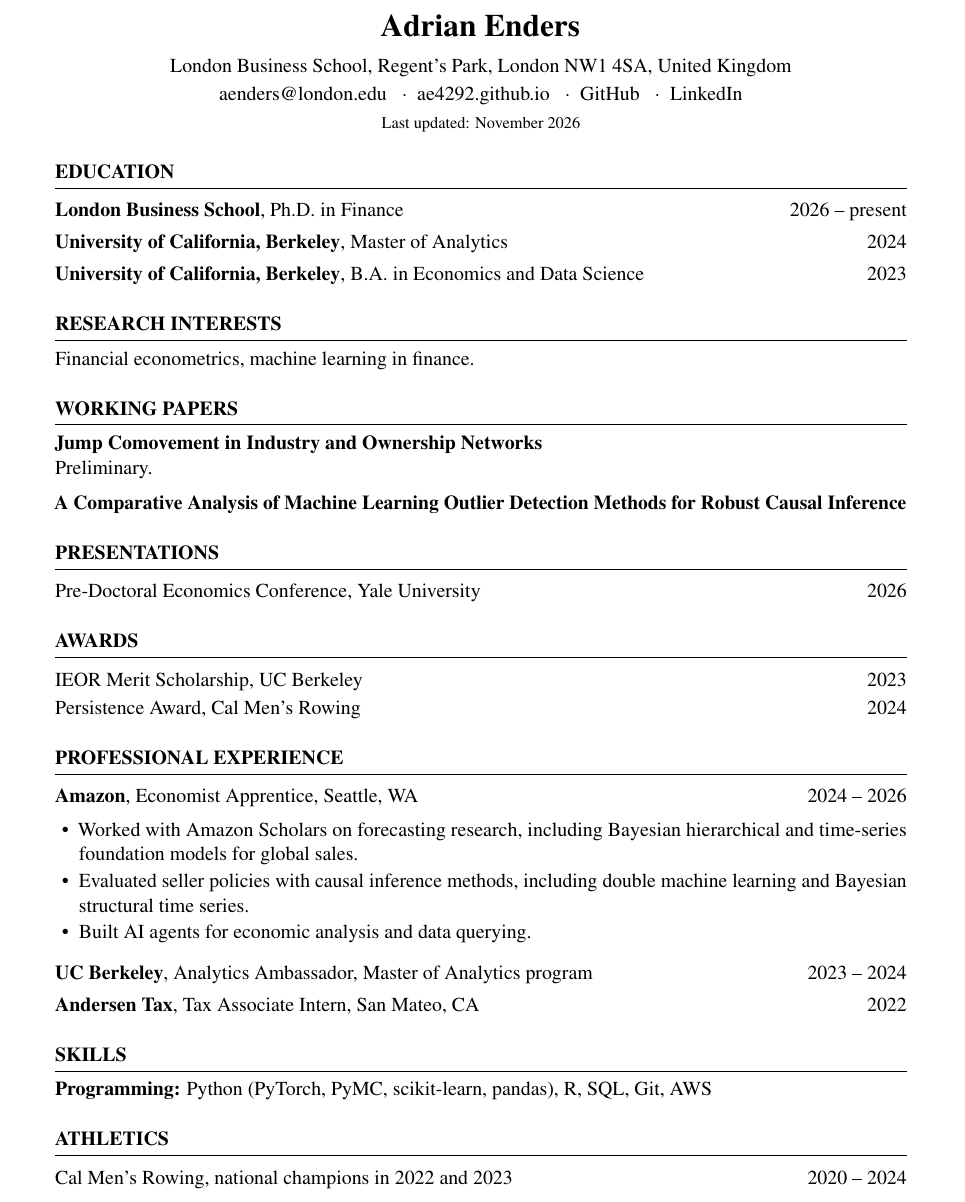
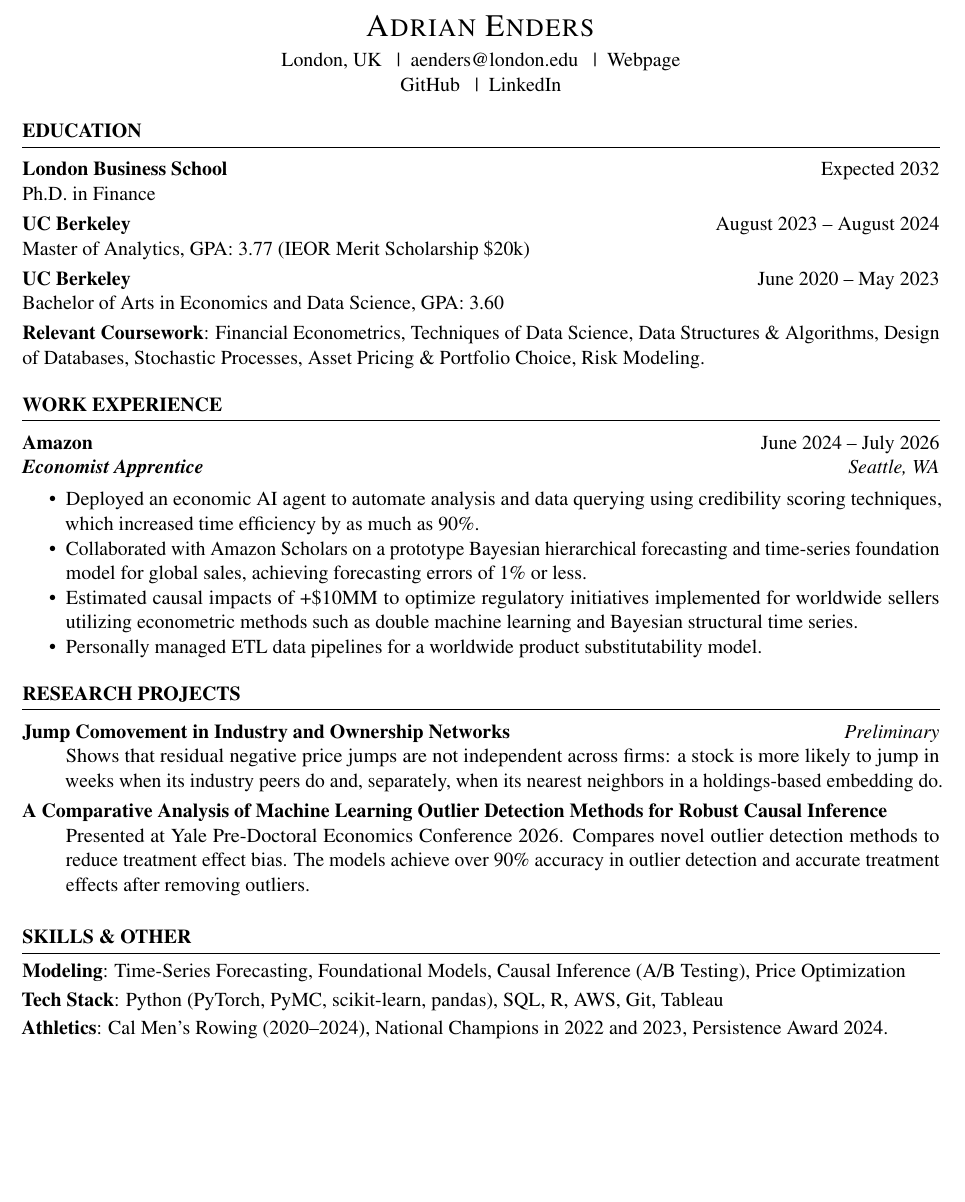
Before and after one commit to ae4292/ae4292.github.io, a LaTeX CV (_cv/Adrian_Enders_CV.tex): part of the page, cut at the place of the change, the shorter picture padded with empty space. Compiled offline with pdfLaTeX.

Commit message:
Match CV to original layout and tidy wording
Restore original CV text in the original layout, keep it to one page,
drop pre-Amazon roles, fold rowing into Skills & Other, and make the
project titles, tense and capitalisation consistent with the website.

Co-Authored-By: Claude Opus 5.5 <noreply@anthropic.com>

```diff
--- a/_cv/Adrian_Enders_CV.tex
+++ b/_cv/Adrian_Enders_CV.tex
@@ -1,9 +1,9 @@
-% Academic CV for Adrian Enders.
+% CV for Adrian Enders, laid out like the original Word version.
 % Build:  cd _cv && latexmk -pdf Adrian_Enders_CV.tex
 % Then copy the PDF to ../files/Adrian_Enders_CV.pdf (the path the website links to).
 \documentclass[11pt]{article}
 
-\usepackage[margin=1in]{geometry}
+\usepackage[margin=0.75in]{geometry}
 \usepackage[T1]{fontenc}
 \usepackage{mathptmx}
 \usepackage{microtype}
@@ -29,56 +30,37 @@
 \begin{document}
 
 {\centering
-  {\LARGE\bfseries Adrian Enders}\par\vspace{6pt}
-  London Business School, Regent's Park, London NW1 4SA, United Kingdom\par\vspace{2pt}
-  \href{mailto:aenders@london.edu}{aenders@london.edu}
-  \enspace$\cdot$\enspace \href{https://ae4292.github.io}{ae4292.github.io}
-  \enspace$\cdot$\enspace \href{https://github.com/ae4292}{GitHub}
-  \enspace$\cdot$\enspace \href{https://www.linkedin.com/in/adrian-enders-cal/}{LinkedIn}\par\vspace{2pt}
-  {\footnotesize Last updated: November 2026}\par
+  {\LARGE\scshape Adrian Enders}\par\vspace{3pt}
+  London, UK \enspace|\enspace \href{mailto:aenders@london.edu}{aenders@london.edu} \enspace|\enspace \href{https://ae4292.github.io}{Webpage}\par
+  \href{https://github.com/ae4292}{GitHub} \enspace|\enspace \href{https://www.linkedin.com/in/adrian-enders-cal/}{LinkedIn}\par
 }
 
 \section{Education}
-\entry{\textbf{London Business School}, Ph.D. in Finance}{2026 -- present}
-\vspace{4pt}
-\entry{\textbf{University of California, Berkeley}, Master of Analytics}{2024}
-\vspace{4pt}
-\entry{\textbf{University of California, Berkeley}, B.A. in Economics and Data Science}{2023}
+\entry{\textbf{London Business School}}{Expected 2032}
+Ph.D. in Finance\par\vspace{3pt}
+\entry{\textbf{UC Berkeley}}{August 2023 -- August 2024}
+Master of Analytics, GPA: 3.77 (IEOR Merit Scholarship \$20k)\par\vspace{3pt}
+\entry{\textbf{UC Berkeley}}{June 2020 -- May 2023}
+Bachelor of Arts in Economics and Data Science, GPA: 3.60\par\vspace{3pt}
+\textbf{Relevant Coursework}: Financial Econometrics, Techniques of Data Science, Data Structures \& Algorithms, Design of Databases, Stochastic Processes, Asset Pricing \& Portfolio Choice, Risk Modeling.
 
-\section{Research Interests}
-Financial econometrics, machine learning in finance.
+\section{Work Experience}
+\entry{\textbf{Amazon}}{June 2024 -- July 2026}
+\entry{\textbf{\textit{Economist Apprentice}}}{\textit{Seattle, WA}}
+\begin{itemize}
+  \item Deployed an economic AI agent to automate analysis and data querying using credibility scoring techniques, which increased time efficiency by as much as 90\%.
+  \item Collaborated with Amazon Scholars on a prototype Bayesian hierarchical forecasting and time-series foundation model for global sales, achieving forecasting errors of 1\% or less.
+  \item Estimated causal impacts of +\$10MM to optimize regulatory initiatives implemented for worldwide sellers utilizing econometric methods such as double machine learning and Bayesian structural time series.
+  \item Personally managed ETL data pipelines for a worldwide product substitutability model.
+\end{itemize}
 
-\section{Working Papers}
-\textbf{Jump Comovement in Industry and Ownership Networks}\par
-Preliminary.
-\vspace{6pt}
+\section{Research Projects}
+\project{Jump Comovement in Industry and Ownership Networks}{Preliminary}{Shows that residual negative price jumps are not independent across firms: a stock is more likely to jump in weeks when its industry peers do and, separately, when its nearest neighbors in a holdings-based embedding do.}
+\project{A Comparative Analysis of Machine Learning Outlier Detection Methods for Robust Causal Inference}{}{Presented at Yale Pre-Doctoral Economics Conference 2026. Compares novel outlier detection methods to reduce treatment effect bias. The models achieve over 90\% accuracy in outlier detection and accurate treatment effects after removing outliers.}
 
-\textbf{A Comparative Analysis of Machine Learning Outlier Detection Methods for Robust Causal Inference}\par
-
-\section{Presentations}
-\entry{Pre-Doctoral Economics Conference, Yale University}{2026}
-
-\section{Awards}
-\entry{IEOR Merit Scholarship, UC Berkeley}{2023}
-\vspace{2pt}
-\entry{Persistence Award, Cal Men's Rowing}{2024}
-
-\section{Professional Experience}
-\entry{\textbf{Amazon}, Economist Apprentice, Seattle, WA}{2024 -- 2026}
-\begin{itemize}
-  \item Worked with Amazon Scholars on forecasting research, including Bayesian hierarchical and time-series foundation models for global sales.
-  \item Evaluated seller policies with causal inference methods, including double machine learning and Bayesian structural time series.
-  \item Built AI agents for economic analysis and data querying.
-\end{itemize}
-\vspace{4pt}
-\entry{\textbf{UC Berkeley}, Analytics Ambassador, Master of Analytics program}{2023 -- 2024}
-\vspace{4pt}
-\entry{\textbf{Andersen Tax}, Tax Associate Intern, San Mateo, CA}{2022}
-
-\section{Skills}
-\textbf{Programming:} Python (PyTorch, PyMC, scikit-learn, pandas), R, SQL, Git, AWS
-
-\section{Athletics}
-\entry{Cal Men's Rowing, national champions in 2022 and 2023}{2020 -- 2024}
+\section{Skills \& Other}
+\textbf{Modeling}: Time-Series Forecasting, Foundational Models, Causal Inference (A/B Testing), Price Optimization\par\vspace{2pt}
+\textbf{Tech Stack}: Python (PyTorch, PyMC, scikit-learn, pandas), SQL, R, AWS, Git, Tableau\par\vspace{2pt}
+\textbf{Athletics}: Cal Men's Rowing (2020--2024), National Champions in 2022 and 2023, Persistence Award 2024.
 
 \end{document}
```
Also changed, not shown: files/Adrian_Enders_CV.pdf, _cv/Adrian_Enders_CV.tex (11 more changed lines).
